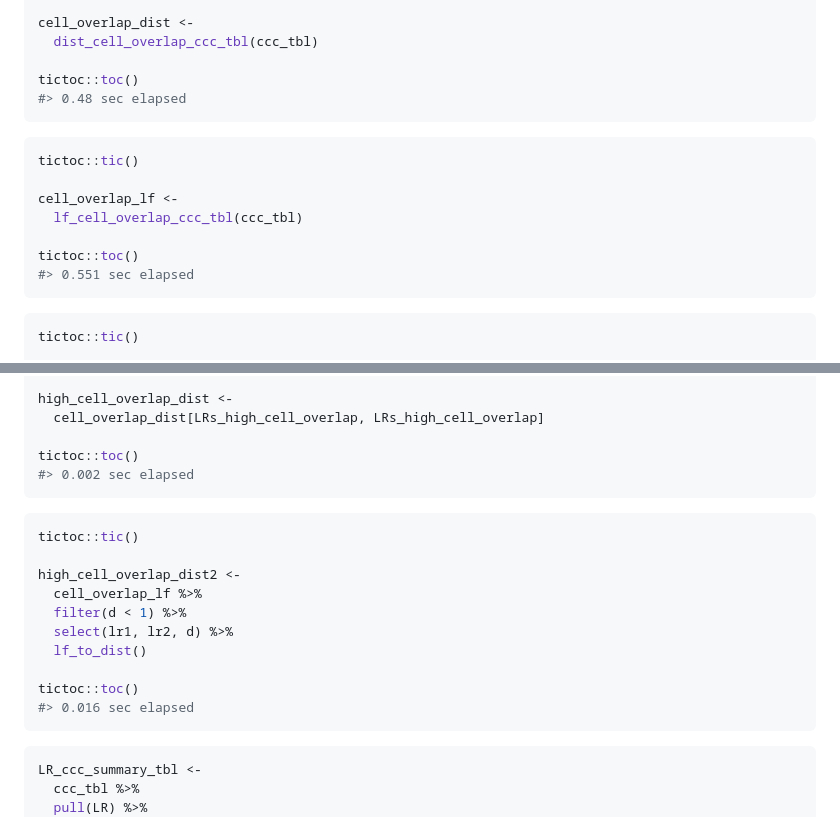
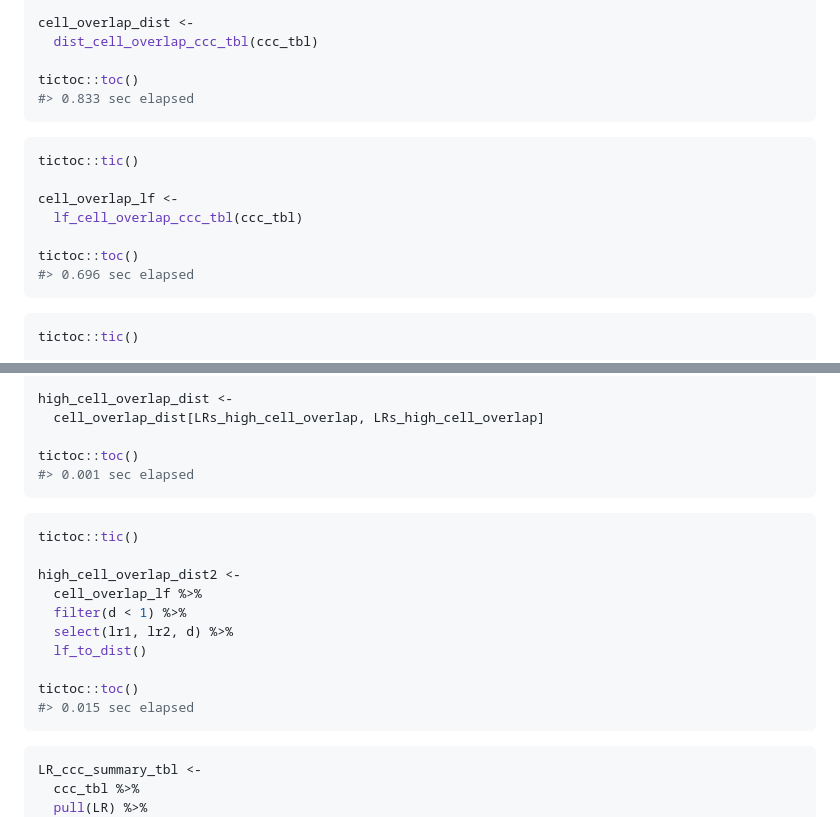
Before and after one commit to skimlab/spatialCCC, a Markdown page: README.md, 2 parts joined by grey strips. Rendered like a GitHub page.

````diff
--- a/README.md
+++ b/README.md
@@ -294,7 +296,7 @@ cell_overlap_dist <-
   dist_cell_overlap_ccc_tbl(ccc_tbl)
 
 tictoc::toc()
-#> 0.48 sec elapsed
+#> 0.833 sec elapsed
 ```
 
 ``` r
@@ -304,7 +306,7 @@ cell_overlap_lf <-
   lf_cell_overlap_ccc_tbl(ccc_tbl)
 
 tictoc::toc()
-#> 0.551 sec elapsed
+#> 0.696 sec elapsed
 ```
 
 ``` r
@@ -327,7 +329,7 @@ high_cell_overlap_dist <-
   cell_overlap_dist[LRs_high_cell_overlap, LRs_high_cell_overlap]
 
 tictoc::toc()
-#> 0.002 sec elapsed
+#> 0.001 sec elapsed
 ```
 
 ``` r
@@ -340,7 +342,7 @@ high_cell_overlap_dist2 <-
   lf_to_dist()
 
 tictoc::toc()
-#> 0.016 sec elapsed
+#> 0.015 sec elapsed
 ```
 
 ``` r
````
Also changed, not shown: other parts of README.md (+54 -52 lines), man/figures/README-unnamed-chunk-24-1.png, man/figures/README-unnamed-chunk-25-1.png, 4 other files.
